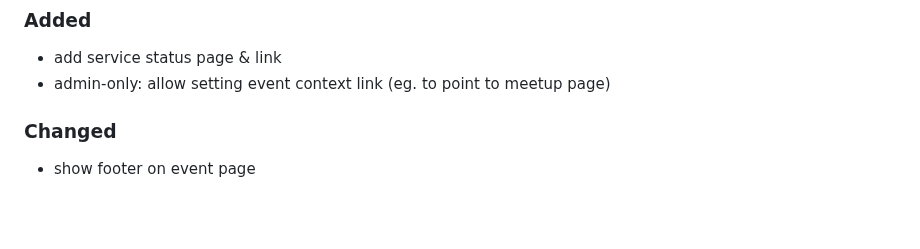
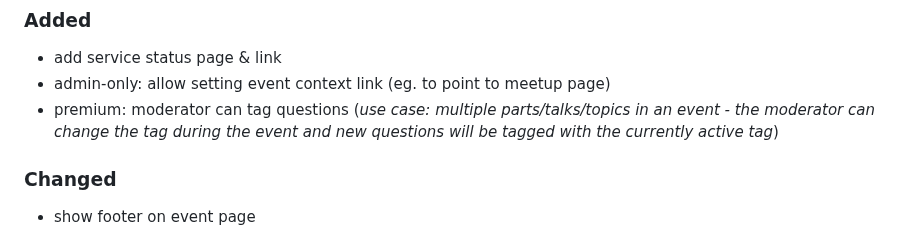
Before and after one commit to liveask/liveask, a Markdown page: CHANGELOG.md, the part around the change. GitHub-like rendering; blank space fills up the shorter version.

Commit message:
add changelog for tags

```diff
--- a/CHANGELOG.md
+++ b/CHANGELOG.md
@@ -10,6 +10,7 @@ and this project adheres to [Semantic Versioning](https://semver.org/spec/v2.0.0
 ### Added
 * add service status page & link
 * admin-only: allow setting event context link (eg. to point to meetup page)
+* premium: moderator can tag questions (*use case: multiple parts/talks/topics in an event - the moderator can change the tag during the event and new questions will be tagged with the currently active tag*)
 
 ### Changed
 * show footer on event page
```
